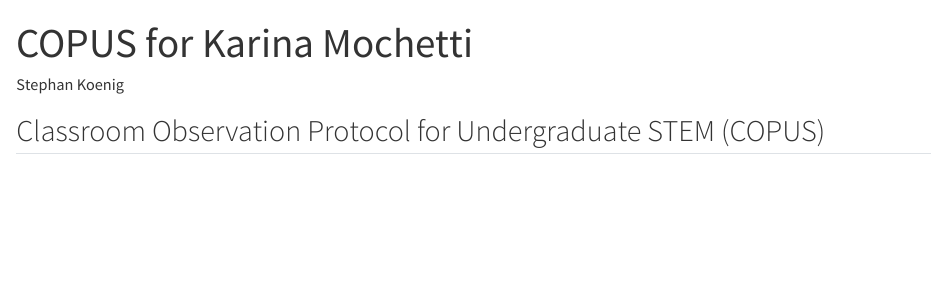
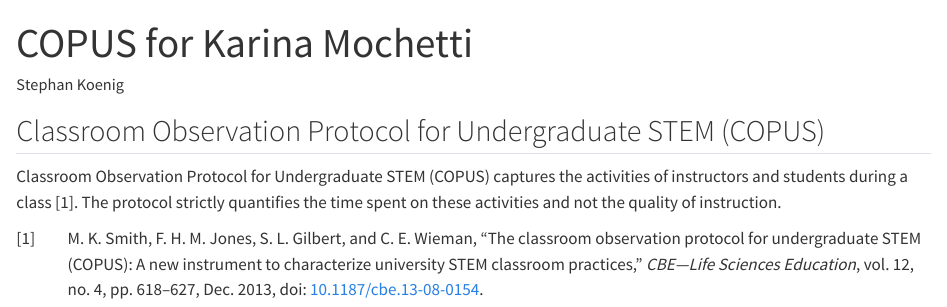
Before and after one commit to stephan-koenig/copus, a Quarto document (index.qmd): the page in a window 1100 px wide, from its top. Rendered offline with R 4.5, knitr and Pandoc in place of Quarto, with nearby package versions; the code chunks are not run, so their results and figures are left out.

Commit message:
Add COPUS description and reference

````diff
--- a/index.qmd
+++ b/index.qmd
@@ -4,9 +4,15 @@
 format:
   html:
     embed-resources: true
+
+bibliography: references.bib
+csl: ieee.csl
 ---
 
 ## Classroom Observation Protocol for Undergraduate STEM (COPUS)
+
+Classroom Observation Protocol for Undergraduate STEM (COPUS) captures the activities of instructors and students during a class [@smith2013].
+The protocol strictly quantifies the time spent on these activities and not the quality of instruction.
 
 ```{r}
 #| label: setup
--- /dev/null
+++ b/references.bib
@@ -0,0 +1,14 @@
+
+@article{
+  smith2013,
+  title={The Classroom Observation Protocol for Undergraduate STEM (COPUS): A New Instrument to Characterize University STEM Classroom Practices},
+  volume={12},
+  url={https://www.lifescied.org/doi/10.1187/cbe.13-08-0154},
+  DOI={10.1187/cbe.13-08-0154},
+  number={4},
+  journal={CBE—Life Sciences Education},
+  publisher={American},
+  author={Smith, Michelle K. and Jones, Francis H. M. and Gilbert, Sarah L. and Wieman, Carl E.},
+  year={2013},
+  month={Dec},
+pages={618–627} }
````
Also changed, not shown: ieee.csl (added).
